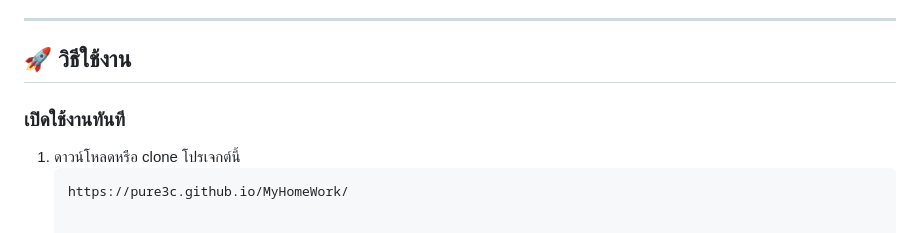
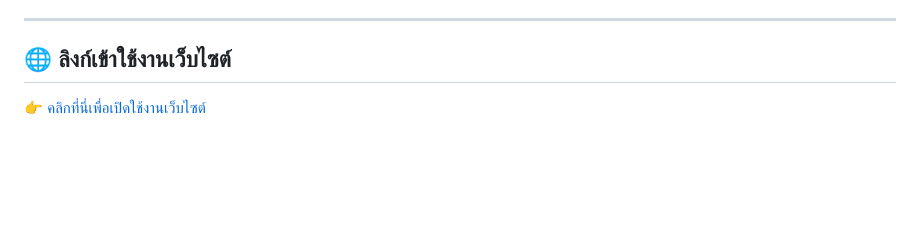
Before and after one commit to PURE3C/MyHomeWork, a Markdown page: README.md, the part around the change. GitHub-like rendering; blank space fills up the shorter version.

Commit message:
Update README with website link and remove usage section
Removed usage instructions and added website link.

````diff
--- a/README.md
+++ b/README.md
@@ -41,9 +41,5 @@
 
 ---
 
-## 🚀 วิธีใช้งาน
-
-### เปิดใช้งานทันที
-1. ดาวน์โหลดหรือ clone โปรเจกต์นี้
-   ```bash
-   https://pure3c.github.io/MyHomeWork/
+## 🌐 ลิงก์เข้าใช้งานเว็บไซต์
+👉 [คลิกที่นี่เพื่อเปิดใช้งานเว็บไซต์](https://pure3c.github.io/monyflow/)
````
